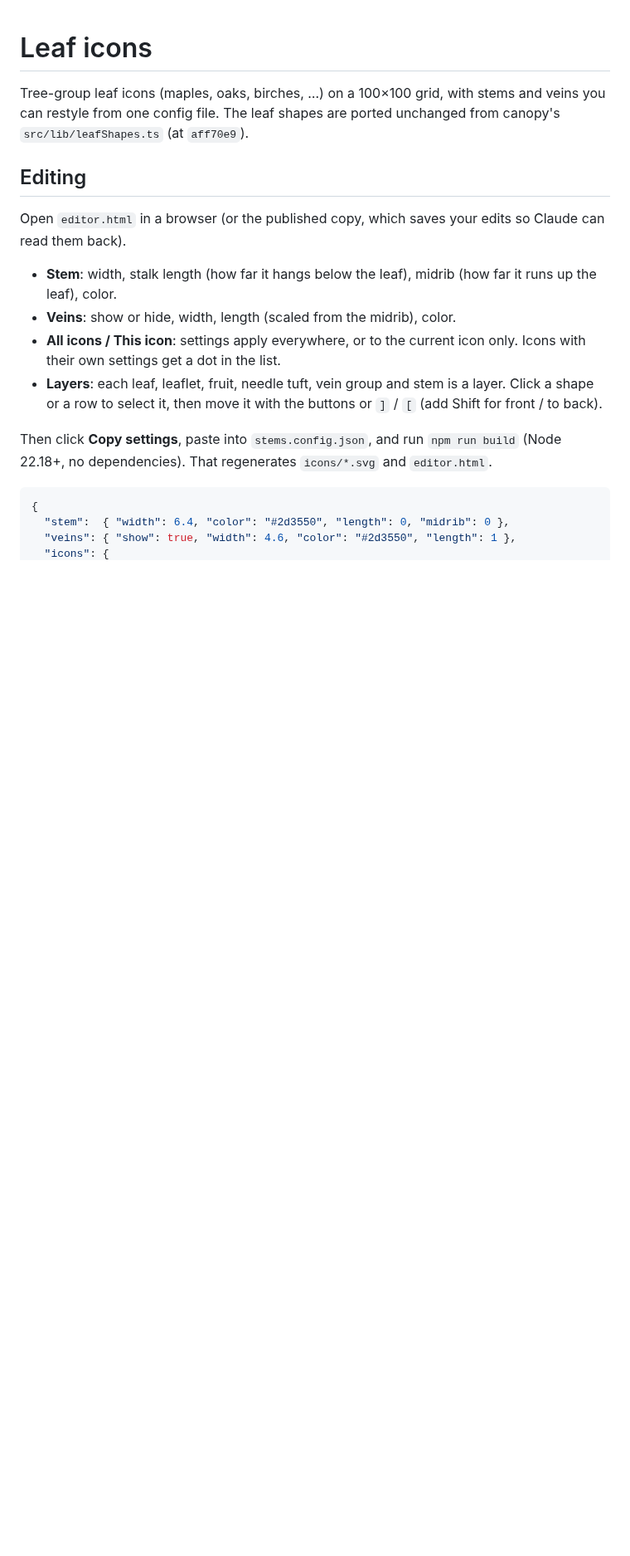
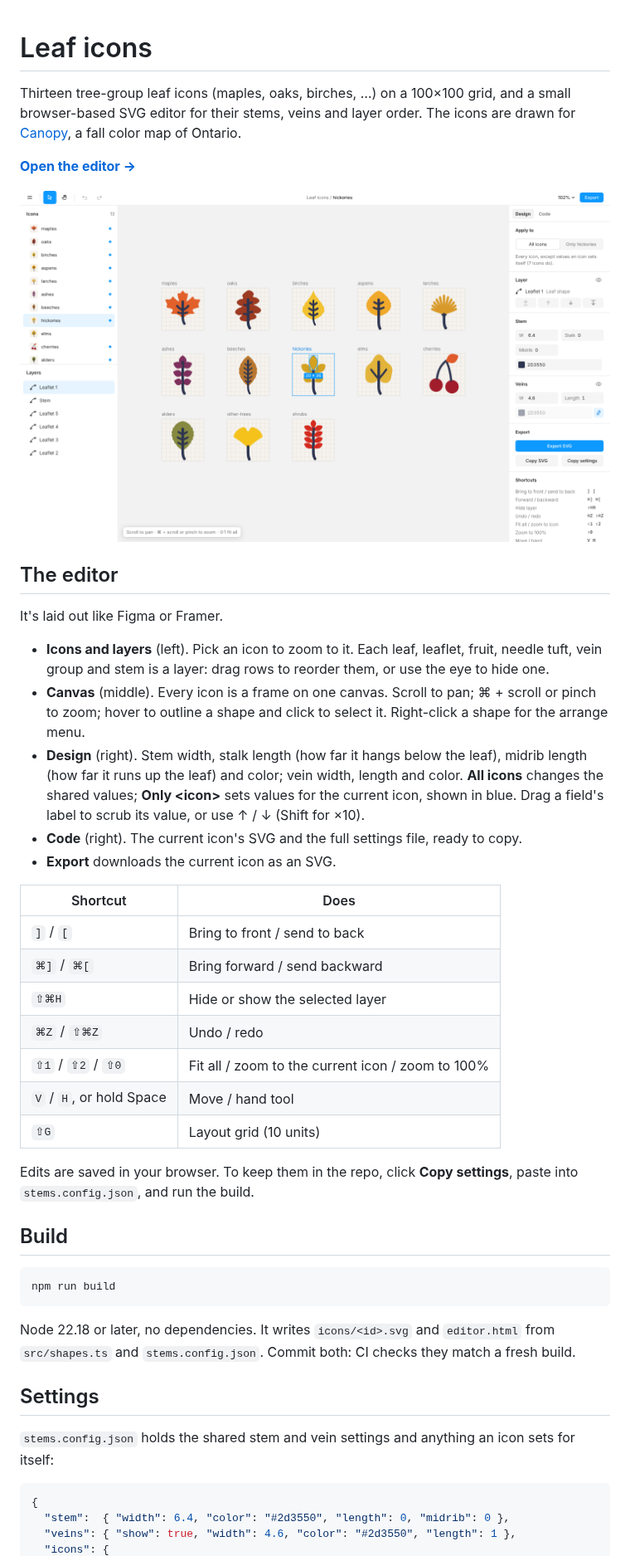
Before and after one commit to maarib/leaf-icons, a Markdown page: README.md, the part around one of its changes. Shown at 83% size. GitHub-like rendering; pictures changed too: docs/editor.png (added); blank space fills up the shorter version.

````diff
--- a/README.md
+++ b/README.md
@@ -1,17 +1,44 @@
 # Leaf icons
 
-Tree-group leaf icons (maples, oaks, birches, …) on a 100×100 grid, with stems and veins you can restyle from one config file. The leaf shapes are ported unchanged from canopy's `src/lib/leafShapes.ts` (at `aff70e9`).
+Thirteen tree-group leaf icons (maples, oaks, birches, …) on a 100×100 grid, and a small browser-based SVG editor for their stems, veins and layer order. The icons are drawn for [Canopy](https://github.com/maarib/canopy), a fall color map of Ontario.
 
-## Editing
+**[Open the editor →](https://maarib.github.io/leaf-icons/)**
 
-Open `editor.html` in a browser (or the published copy, which saves your edits so Claude can read them back).
+![The editor: icons and layers on the left, every icon as a frame on the canvas, stem and vein settings on the right](docs/editor.png)
 
-- **Stem**: width, stalk length (how far it hangs below the leaf), midrib (how far it runs up the leaf), color.
-- **Veins**: show or hide, width, length (scaled from the midrib), color.
-- **All icons / This icon**: settings apply everywhere, or to the current icon only. Icons with their own settings get a dot in the list.
-- **Layers**: each leaf, leaflet, fruit, needle tuft, vein group and stem is a layer. Click a shape or a row to select it, then move it with the buttons or `]` / `[` (add Shift for front / to back).
+## The editor
 
-Then click **Copy settings**, paste into `stems.config.json`, and run `npm run build` (Node 22.18+, no dependencies). That regenerates `icons/*.svg` and `editor.html`.
+It's laid out like Figma or Framer.
+
+- **Icons and layers** (left). Pick an icon to zoom to it. Each leaf, leaflet, fruit, needle tuft, vein group and stem is a layer: drag rows to reorder them, or use the eye to hide one.
+- **Canvas** (middle). Every icon is a frame on one canvas. Scroll to pan; ⌘ + scroll or pinch to zoom; hover to outline a shape and click to select it. Right-click a shape for the arrange menu.
+- **Design** (right). Stem width, stalk length (how far it hangs below the leaf), midrib length (how far it runs up the leaf) and color; vein width, length and color. **All icons** changes the shared values; **Only \<icon\>** sets values for the current icon, shown in blue. Drag a field's label to scrub its value, or use ↑ / ↓ (Shift for ×10).
+- **Code** (right). The current icon's SVG and the full settings file, ready to copy.
+- **Export** downloads the current icon as an SVG.
+
+| Shortcut | Does |
+|---|---|
+| `]` / `[` | Bring to front / send to back |
+| `⌘]` / `⌘[` | Bring forward / send backward |
+| `⇧⌘H` | Hide or show the selected layer |
+| `⌘Z` / `⇧⌘Z` | Undo / redo |
+| `⇧1` / `⇧2` / `⇧0` | Fit all / zoom to the current icon / zoom to 100% |
+| `V` / `H`, or hold Space | Move / hand tool |
+| `⇧G` | Layout grid (10 units) |
+
+Edits are saved in your browser. To keep them in the repo, click **Copy settings**, paste into `stems.config.json`, and run the build.
+
+## Build
+
+```bash
+npm run build
+```
+
+Node 22.18 or later, no dependencies. It writes `icons/<id>.svg` and `editor.html` from `src/shapes.ts` and `stems.config.json`. Commit both: CI checks they match a fresh build.
+
+## Settings
+
+`stems.config.json` holds the shared stem and vein settings and anything an icon sets for itself:
 
 ```json
 {
````
Also changed, not shown: other parts of README.md (+30 -15 lines), 4 other files.
